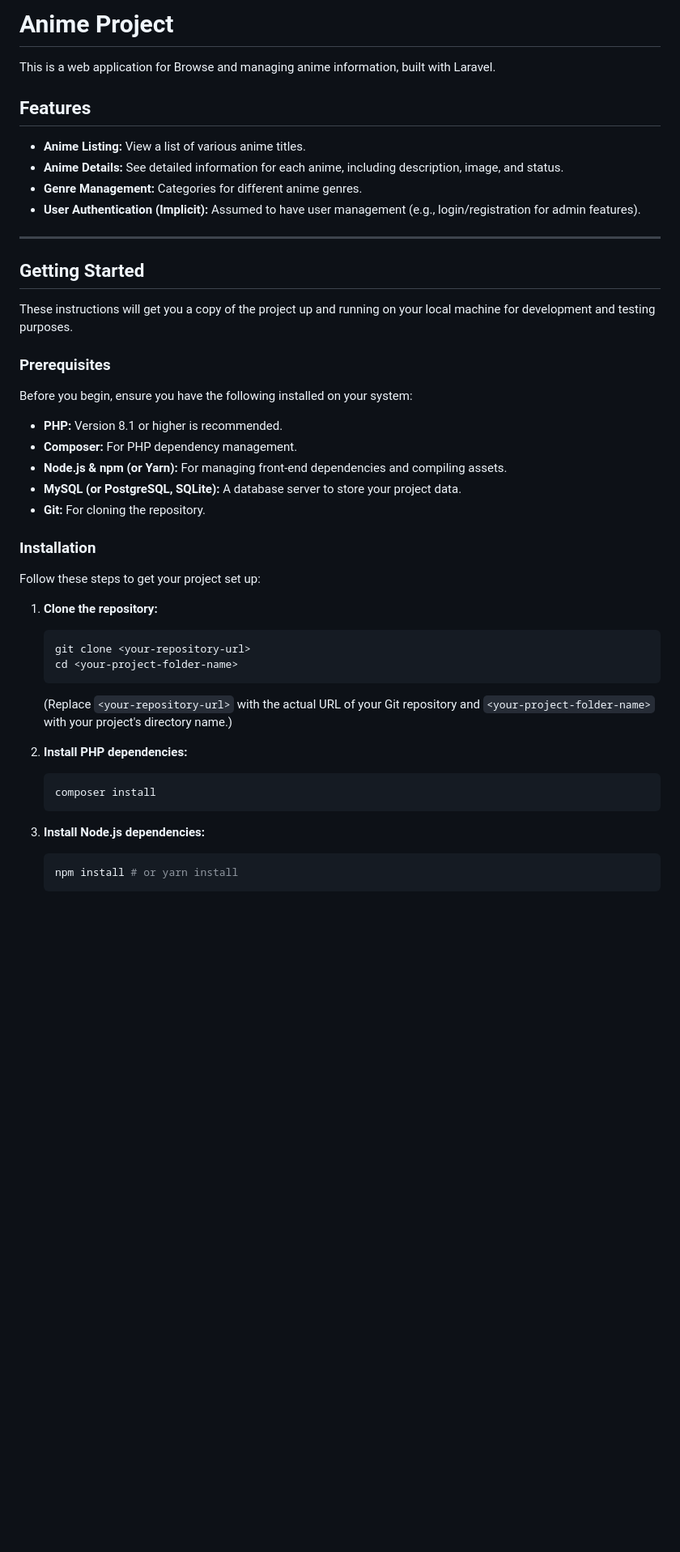
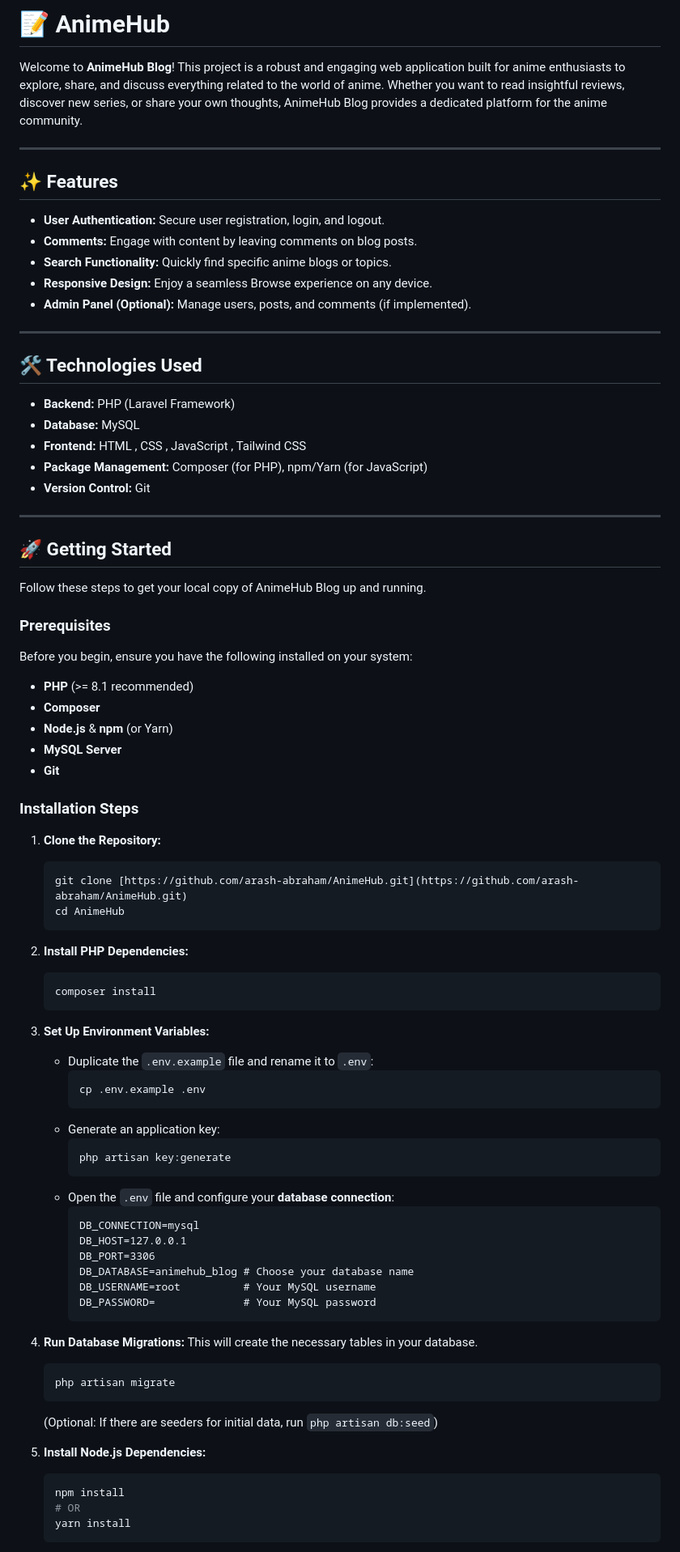
Before and after one commit to Arash-abraham/AnimeHub, a Markdown page: README.md, the part around one of its changes. Shown at 81% size. Drawn GitHub-style; blank space fills up the shorter version.

````diff
--- a/README.md
+++ b/README.md
@@ -1,48 +1,86 @@
-# Anime Project
+# 📝 AnimeHub
 
-This is a web application for Browse and managing anime information, built with Laravel.
-
-## Features
-
-* **Anime Listing:** View a list of various anime titles.
-* **Anime Details:** See detailed information for each anime, including description, image, and status.
-* **Genre Management:** Categories for different anime genres.
-* **User Authentication (Implicit):** Assumed to have user management (e.g., login/registration for admin features).
+Welcome to **AnimeHub Blog**! This project is a robust and engaging web application built for anime enthusiasts to explore, share, and discuss everything related to the world of anime. Whether you want to read insightful reviews, discover new series, or share your own thoughts, AnimeHub Blog provides a dedicated platform for the anime community.
 
 ---
 
-## Getting Started
+## ✨ Features
 
-These instructions will get you a copy of the project up and running on your local machine for development and testing purposes.
+* **User Authentication:** Secure user registration, login, and logout.
+* **Comments:** Engage with content by leaving comments on blog posts.
+* **Search Functionality:** Quickly find specific anime blogs or topics.
+* **Responsive Design:** Enjoy a seamless Browse experience on any device.
+* **Admin Panel (Optional):** Manage users, posts, and comments (if implemented).
+
+---
+
+## 🛠️ Technologies Used
+
+* **Backend:** PHP (Laravel Framework)
+* **Database:** MySQL
+* **Frontend:** HTML , CSS , JavaScript , Tailwind CSS
+* **Package Management:** Composer (for PHP), npm/Yarn (for JavaScript)
+* **Version Control:** Git
+
+---
+
+## 🚀 Getting Started
+
+Follow these steps to get your local copy of AnimeHub Blog up and running.
 
 ### Prerequisites
 
 Before you begin, ensure you have the following installed on your system:
 
-* **PHP:** Version 8.1 or higher is recommended.
-* **Composer:** For PHP dependency management.
-* **Node.js & npm (or Yarn):** For managing front-end dependencies and compiling assets.
-* **MySQL (or PostgreSQL, SQLite):** A database server to store your project data.
-* **Git:** For cloning the repository.
+* **PHP** (>= 8.1 recommended)
+* **Composer**
+* **Node.js** & **npm** (or Yarn)
+* **MySQL Server**
+* **Git**
 
-### Installation
+### Installation Steps
 
-Follow these steps to get your project set up:
+1.  **Clone the Repository:**
+    ```bash
+    git clone [https://github.com/arash-abraham/AnimeHub.git](https://github.com/arash-abraham/AnimeHub.git)
+    cd AnimeHub
+    ```
 
-1.  **Clone the repository:**
-    ```bash
-    git clone <your-repository-url>
-    cd <your-project-folder-name>
-    ```
-    (Replace `<your-repository-url>` with the actual URL of your Git repository and `<your-project-folder-name>` with your project's directory name.)
-
-2.  **Install PHP dependencies:**
+2.  **Install PHP Dependencies:**
     ```bash
     composer install
     ```
 
-3.  **Install Node.js dependencies:**
+3.  **Set Up Environment Variables:**
+    * Duplicate the `.env.example` file and rename it to `.env`:
+        ```bash
+        cp .env.example .env
+        ```
+    * Generate an application key:
+        ```bash
+        php artisan key:generate
+        ```
+    * Open the `.env` file and configure your **database connection**:
+        ```dotenv
+        DB_CONNECTION=mysql
+        DB_HOST=127.0.0.1
+        DB_PORT=3306
+        DB_DATABASE=animehub_blog # Choose your database name
+        DB_USERNAME=root          # Your MySQL username
+        DB_PASSWORD=              # Your MySQL password
+        ```
+
+4.  **Run Database Migrations:**
+    This will create the necessary tables in your database.
     ```bash
-    npm install # or yarn install
+    php artisan migrate
+    ```
+    (Optional: If there are seeders for initial data, run `php artisan db:seed`)
+
+5.  **Install Node.js Dependencies:**
+    ```bash
+    npm install
+    # OR
+    yarn install
     ```
 
````
Also changed, not shown: other parts of README.md (+19 -81 lines).
